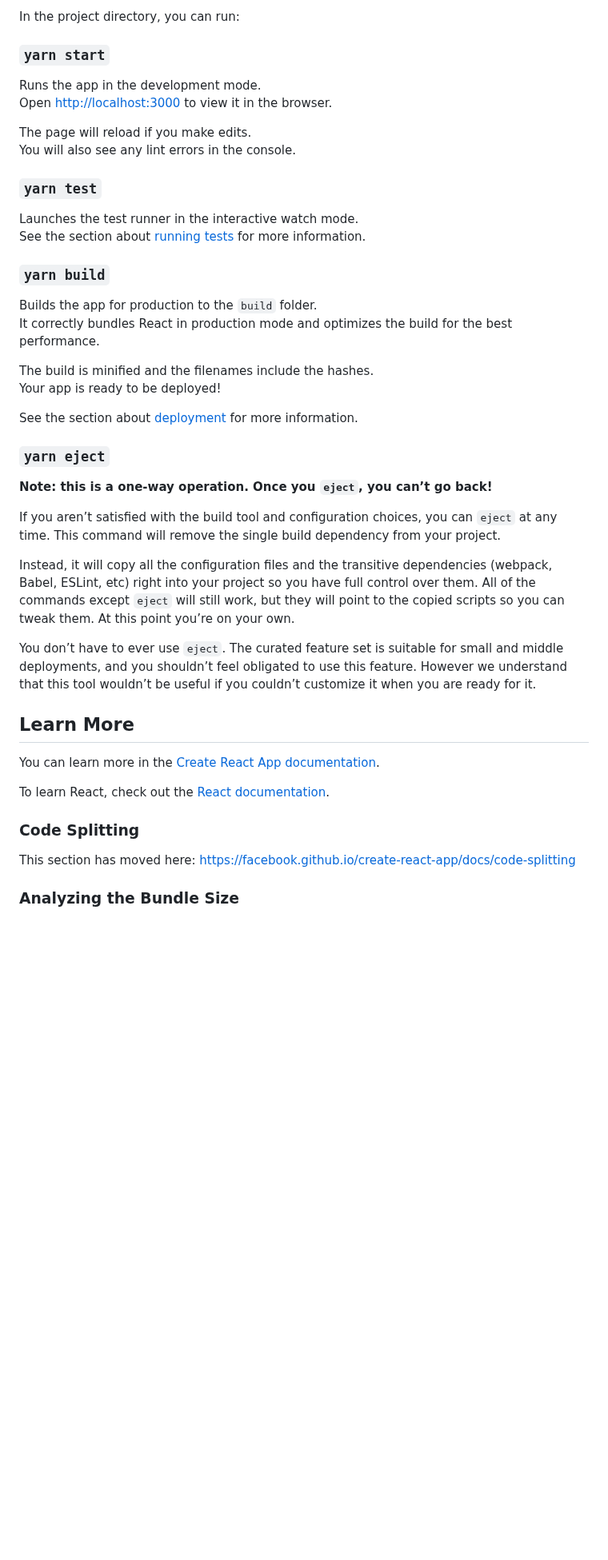
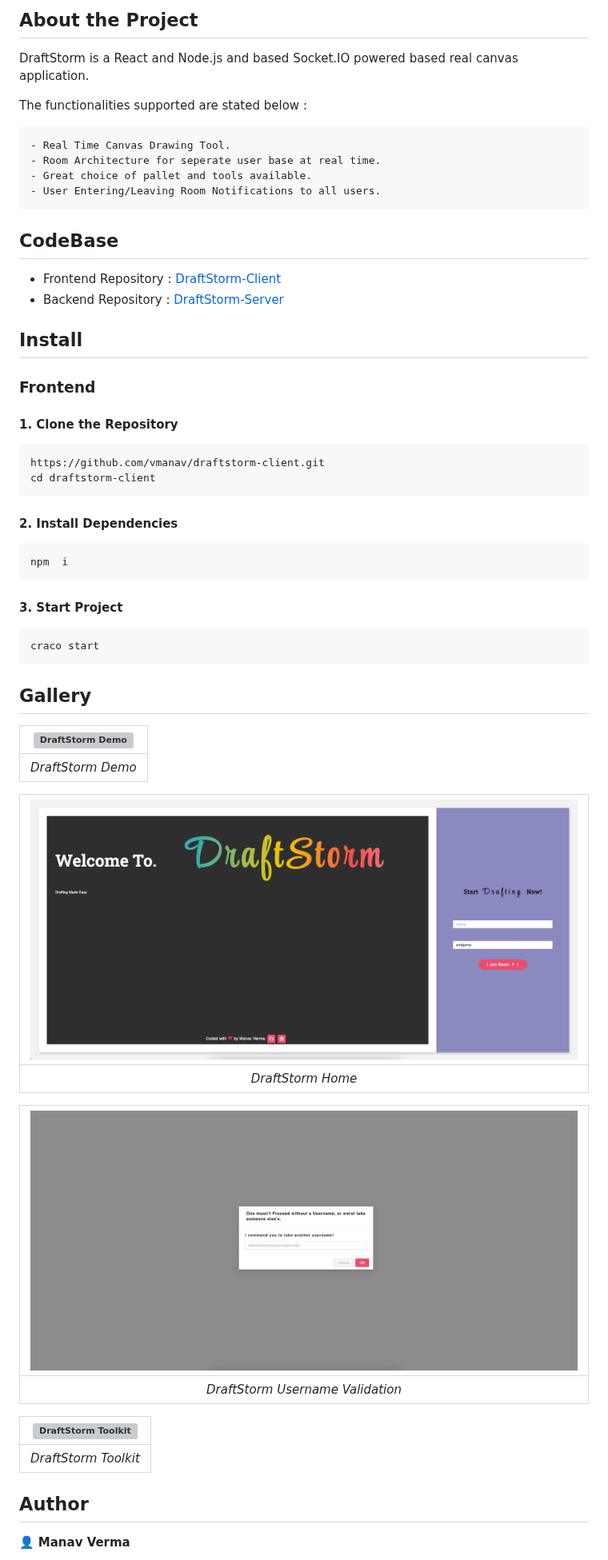
Before and after one commit to vmanav/draftstorm, a Markdown page: README.md, the part around one of its changes. Shown at 80% size. Rendered like a GitHub page; pictures changed too: public/home.png (added), public/validation.png (added); blank space fills up the shorter version; grey boxes are pictures that could not be loaded.

Commit message:
adds v1 readme

````diff
--- a/README.md
+++ b/README.md
@@ -6,48 +15,60 @@ This project was bootstrapped with [Create React App](https://github.com/faceboo
 
-In the project directory, you can run:
+## About the Project
 
-### `yarn start`
+DraftStorm is a React and Node.js and based Socket.IO powered based real canvas application.
+<br/>
 
-Runs the app in the development mode.\
-Open [http://localhost:3000](http://localhost:3000) to view it in the browser.
+The functionalities supported are stated below :
 
-The page will reload if you make edits.\
-You will also see any lint errors in the console.
+```
+- Real Time Canvas Drawing Tool.
+- Room Architecture for seperate user base at real time.
+- Great choice of pallet and tools available.
+- User Entering/Leaving Room Notifications to all users.
+```
 
-### `yarn test`
+## CodeBase
 
-Launches the test runner in the interactive watch mode.\
-See the section about [running tests](https://facebook.github.io/create-react-app/docs/running-tests) for more information.
+- Frontend Repository : [DraftStorm-Client](https://github.com/vmanav/draftstorm-client)
+  <br/>
+- Backend Repository : [DraftStorm-Server](https://github.com/vmanav/draftstorm-server)
 
-### `yarn build`
+## Install
 
-Builds the app for production to the `build` folder.\
-It correctly bundles React in production mode and optimizes the build for the best performance.
+### Frontend
 
-The build is minified and the filenames include the hashes.\
-Your app is ready to be deployed!
+#### 1. Clone the Repository
 
-See the section about [deployment](https://facebook.github.io/create-react-app/docs/deployment) for more information.
+    https://github.com/vmanav/draftstorm-client.git
+    cd draftstorm-client
 
-### `yarn eject`
+#### 2. Install Dependencies
 
-**Note: this is a one-way operation. Once you `eject`, you can’t go back!**
+    npm  i
 
-If you aren’t satisfied with the build tool and configuration choices, you can `eject` at any time. This command will remove the single build dependency from your project.
+#### 3. Start Project
 
-Instead, it will copy all the configuration files and the transitive dependencies (webpack, Babel, ESLint, etc) right into your project so you have full control over them. All of the commands except `eject` will still work, but they will point to the copied scripts so you can tweak them. At this point you’re on your own.
+    craco start
 
-You don’t have to ever use `eject`. The curated feature set is suitable for small and middle deployments, and you shouldn’t feel obligated to use this feature. However we understand that this tool wouldn’t be useful if you couldn’t customize it when you are ready for it.
+## Gallery
 
-## Learn More
+| ![DraftStorm Demo](/public/demo.png) |
+| :----------------------------------: |
+|          _DraftStorm Demo_           |
 
-You can learn more in the [Create React App documentation](https://facebook.github.io/create-react-app/docs/getting-started).
+| ![DraftStorm Home](/public/home.png) |
+| :----------------------------------: |
+|          _DraftStorm Home_           |
 
-To learn React, check out the [React documentation](https://reactjs.org/).
+| ![DraftStorm Username Validation](/public/validation.png) |
+| :-------------------------------------------------------: |
+|             _DraftStorm Username Validation_              |
 
-### Code Splitting
+| ![DraftStorm Toolkit](/public/toolkit.png) |
+| :----------------------------------------: |
+|            _DraftStorm Toolkit_            |
 
-This section has moved here: [https://facebook.github.io/create-react-app/docs/code-splitting](https://facebook.github.io/create-react-app/docs/code-splitting)
+## Author
 
-### Analyzing the Bundle Size
+👤 **Manav Verma**
 
````
Also changed, not shown: other parts of README.md (+20 -14 lines).
